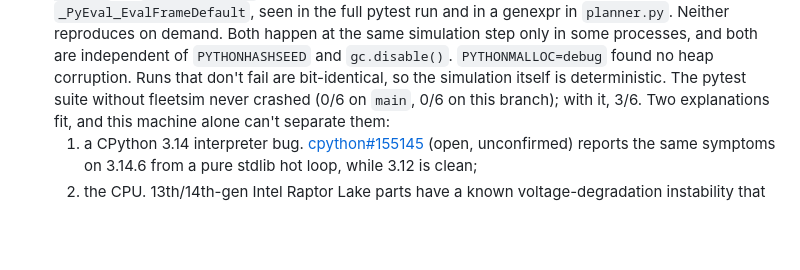
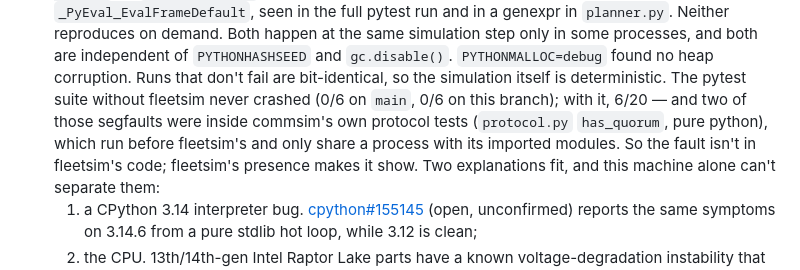
Before and after one commit to andrearante12/SortBots, a Markdown page: fleetsim/README.md, the part around the change. GitHub-like rendering; blank space fills up the shorter version.

Commit message:
fleetsim: readme, interpreter-fault evidence from 14 more runs

```diff
--- a/fleetsim/README.md
+++ b/fleetsim/README.md
@@ -160,7 +160,10 @@ These came out of building this, and each one is worth a decision.
   `PYTHONMALLOC=debug` found no heap corruption. Runs that don't fail are
   bit-identical, so the simulation itself is deterministic. The pytest
   suite without fleetsim never crashed (0/6 on `main`, 0/6 on this branch);
-  with it, 3/6.
+  with it, 6/20 — and two of those segfaults were inside commsim's own
+  protocol tests (`protocol.py` `has_quorum`, pure python), which run
+  before fleetsim's and only share a process with its imported modules.
+  So the fault isn't in fleetsim's code; fleetsim's presence makes it show.
   Two explanations fit, and this machine alone can't separate them:
   1. a CPython 3.14 interpreter bug. [cpython#155145](https://github.com/python/cpython/issues/155145)
      (open, unconfirmed) reports the same symptoms on 3.14.6 from a pure
```
